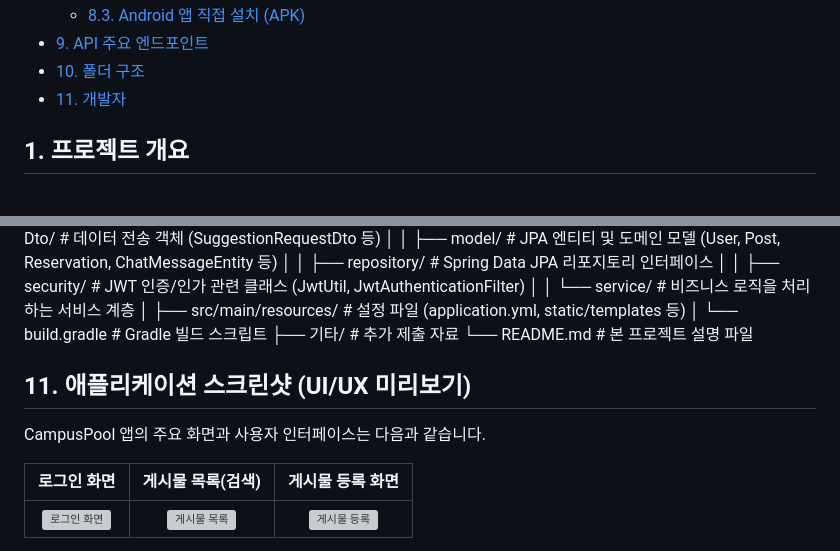
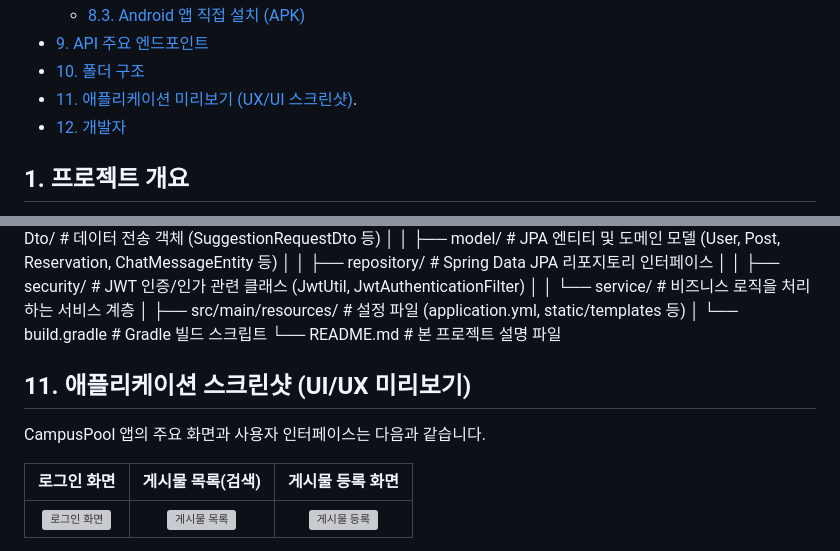
Before and after one commit to JANGYERIM/campuspool, a Markdown page: README.md, 2 parts joined by grey strips. GitHub-like rendering; grey boxes are pictures that could not be loaded.

```diff
--- a/README.md
+++ b/README.md
@@ -17,7 +17,8 @@
   - [8.3. Android 앱 직접 설치 (APK)](#83-android-앱-직접-설치-apk)
 - [9. API 주요 엔드포인트](#9-api-주요-엔드포인트)
 - [10. 폴더 구조](#10-폴더-구조)
-- [11. 개발자](#11-개발자)
+- [11. 애플리케이션 미리보기 (UX/UI 스크린샷)](#11-애플리케이션미리보기).
+- [12. 개발자](#12-개발자)
 
 ## 1. 프로젝트 개요
 
@@ -221,7 +222,6 @@ campuspool/
 │ │ └── service/ # 비즈니스 로직을 처리하는 서비스 계층
 │ ├── src/main/resources/ # 설정 파일 (application.yml, static/templates 등)
 │ └── build.gradle # Gradle 빌드 스크립트
-├── 기타/ # 추가 제출 자료
 └── README.md # 본 프로젝트 설명 파일
 
 
@@ -229,5 +229,5 @@ campuspool/
 
 CampusPool 앱의 주요 화면과 사용자 인터페이스는 다음과 같습니다.
 
-| 로그인 화면                                      | 게시물 목록(검색)                               | 게시물 등록 화면                                |
+| **로그인 화면**                                  | **게시물 목록(검색)**                            | **게시물 등록 화면**                            |
 | :----------------------------------------------: | :----------------------------------------------: | :---------------------------------------------: |
```
Also changed, not shown: other parts of README.md (+4 -4 lines).
